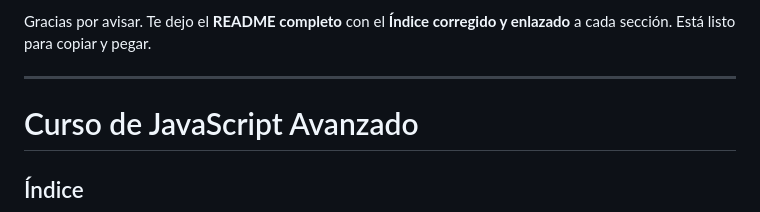
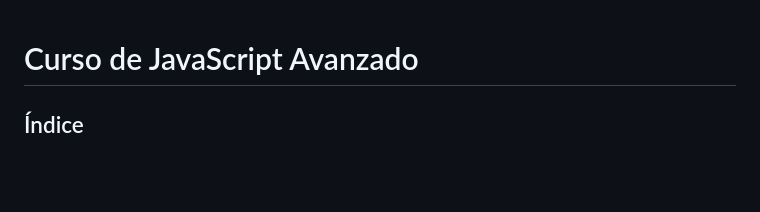
Before and after one commit to lnViztor/curso-javascript-avanzado-JCCM, a Markdown page: README.md, the part around the change. GitHub-like rendering; blank space fills up the shorter version.

```diff
--- a/README.md
+++ b/README.md
@@ -1,7 +1,3 @@
-Gracias por avisar. Te dejo el **README completo** con el **Índice corregido y enlazado** a cada sección. Está listo para copiar y pegar.
-
----
-
 # Curso de JavaScript Avanzado
 
 ## Índice
```
